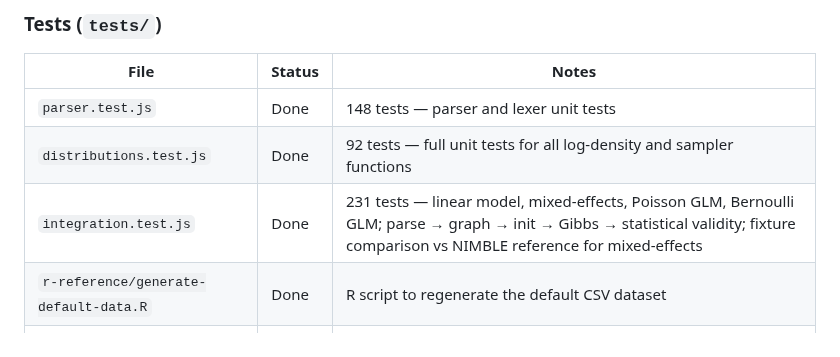
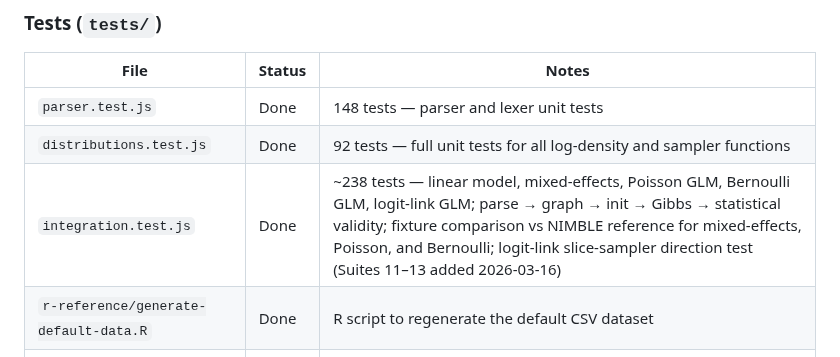
Before and after one commit to cbrown5/FANGS, a Markdown page: PROGRESS.md, the part around the change. GitHub-like rendering.

Commit message:
Update PROGRESS.md integration test count and suite descriptions
https://claude.ai/code/session_01Ug68A3kouGn85nfwVySE2o

```diff
--- a/PROGRESS.md
+++ b/PROGRESS.md
@@ -38,7 +38,7 @@ implementations across parser, samplers, UI, and tests.
 |------|--------|-------|
 | `parser.test.js` | Done | 148 tests — parser and lexer unit tests |
 | `distributions.test.js` | Done | 92 tests — full unit tests for all log-density and sampler functions |
-| `integration.test.js` | Done | 231 tests — linear model, mixed-effects, Poisson GLM, Bernoulli GLM; parse → graph → init → Gibbs → statistical validity; fixture comparison vs NIMBLE reference for mixed-effects |
+| `integration.test.js` | Done | ~238 tests — linear model, mixed-effects, Poisson GLM, Bernoulli GLM, logit-link GLM; parse → graph → init → Gibbs → statistical validity; fixture comparison vs NIMBLE reference for mixed-effects, Poisson, and Bernoulli; logit-link slice-sampler direction test (Suites 11–13 added 2026-03-16) |
 | `r-reference/generate-default-data.R` | Done | R script to regenerate the default CSV dataset |
 | `r-reference/linear-model.R` | Done | R/nimble reference for linear model |
 | `r-reference/mixed-effects.R` | Done | R/nimble reference for mixed-effects model |
```
